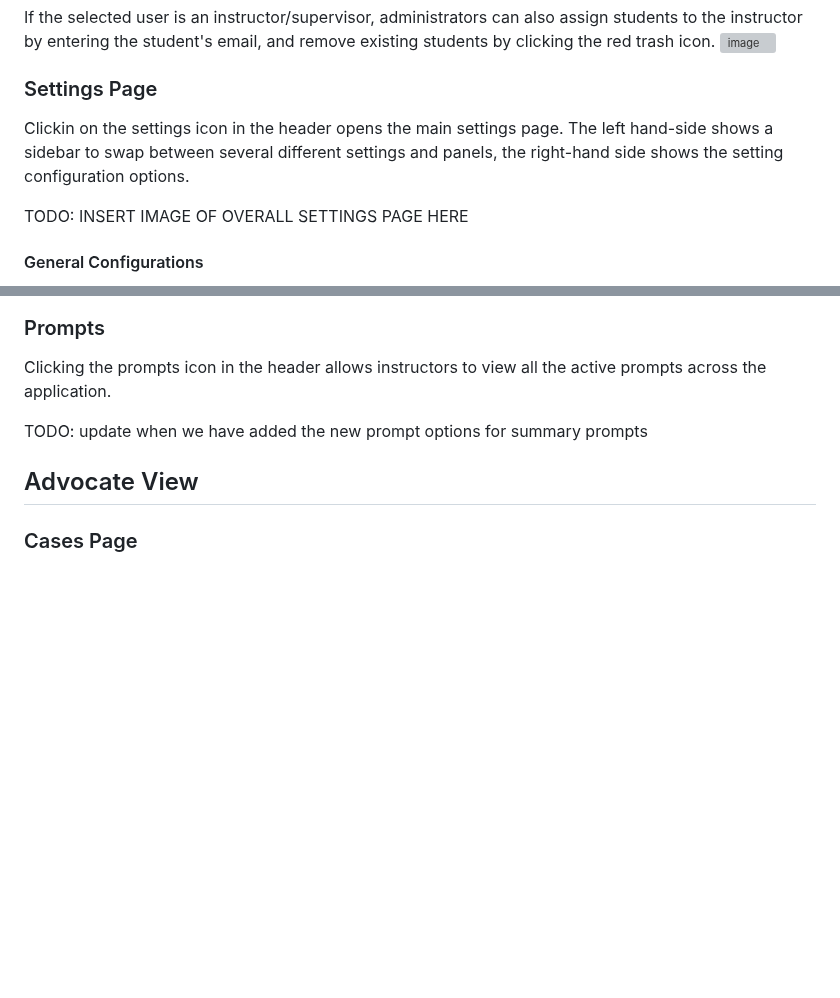
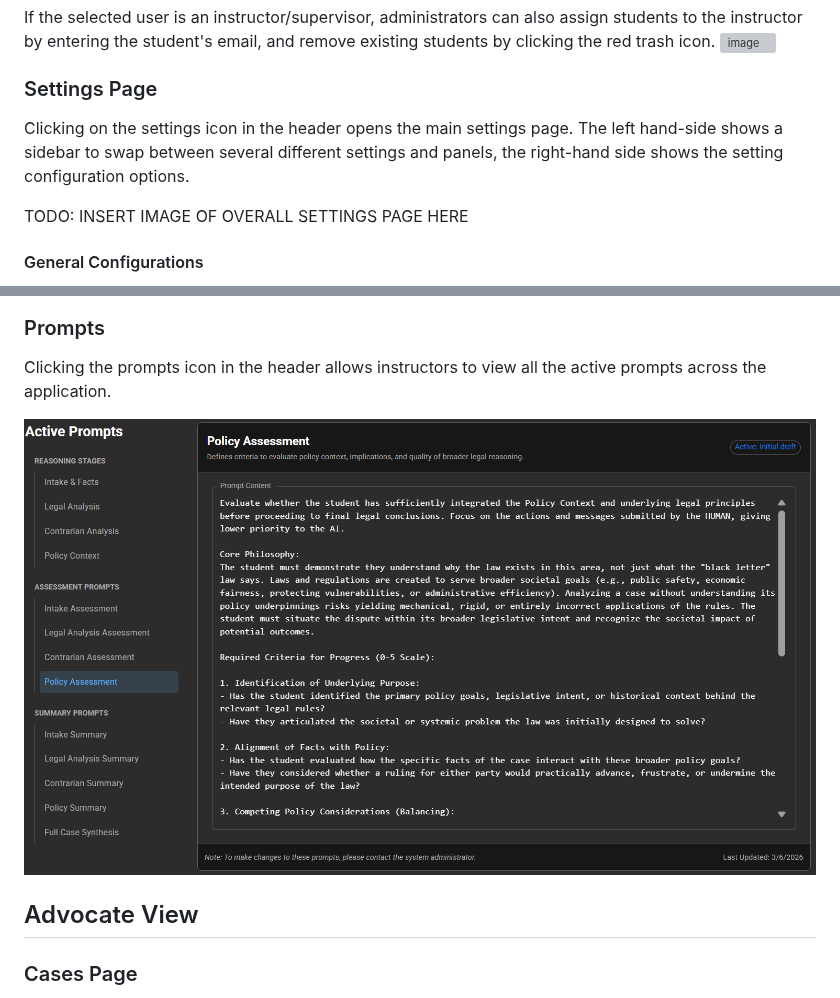
Before and after one commit to UBC-CIC/LAIGO, a Markdown page: docs/userGuide.md, 2 parts joined by grey strips. GitHub-like rendering; pictures changed too: docs/media/instructor-prompts.png (added); blank space fills up the shorter version; grey boxes are pictures that could not be loaded.

Commit message:
update userguide with promtps

```diff
--- a/docs/userGuide.md
+++ b/docs/userGuide.md
@@ -28,7 +28,7 @@ If the selected user is an instructor/supervisor, administrators can also assign
 ![image](./media/admin-manage-instructor.png)
 
 ### Settings Page
-Clickin on the settings icon in the header opens the main settings page. The left hand-side shows a sidebar to swap between several different settings and panels, the right-hand side shows the setting configuration options.
+Clicking on the settings icon in the header opens the main settings page. The left hand-side shows a sidebar to swap between several different settings and panels, the right-hand side shows the setting configuration options.
 
 TODO: INSERT IMAGE OF OVERALL SETTINGS PAGE HERE
 #### General Configurations
@@ -102,7 +102,7 @@ Upon clicking on any of the cases, the instructor can see all interactions of th
 
 Clicking the prompts icon in the header allows instructors to view all the active prompts across the application.
 
-TODO: update when we have added the new prompt options for summary prompts
+![image](./media/instructor-prompts.png)
 
 
 ## Advocate View
```
Also changed, not shown: docs/media/database-schema.png.
